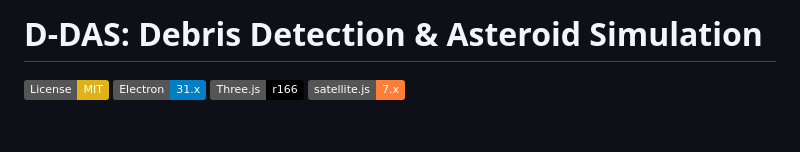
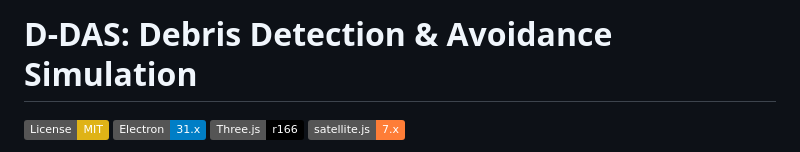
Before and after one commit to Snehishere/D-DAS, a Markdown page: README.md, the part around the change. Rendered like a GitHub page; badges without logos; blank space fills up the shorter version.

Commit message:
Update project title to 'Debris Detection & Avoidance Simulation'

```diff
--- a/README.md
+++ b/README.md
@@ -1,4 +1,4 @@
-# D-DAS: Debris Detection & Asteroid Simulation
+# D-DAS: Debris Detection & Avoidance Simulation
 
 [![License: MIT](https://img.shields.io/badge/License-MIT-yellow.svg)](https://opensource.org/licenses/MIT)
 [![Electron](https://img.shields.io/badge/Electron-31.x-blue.svg)](https://www.electronjs.org/)
```
